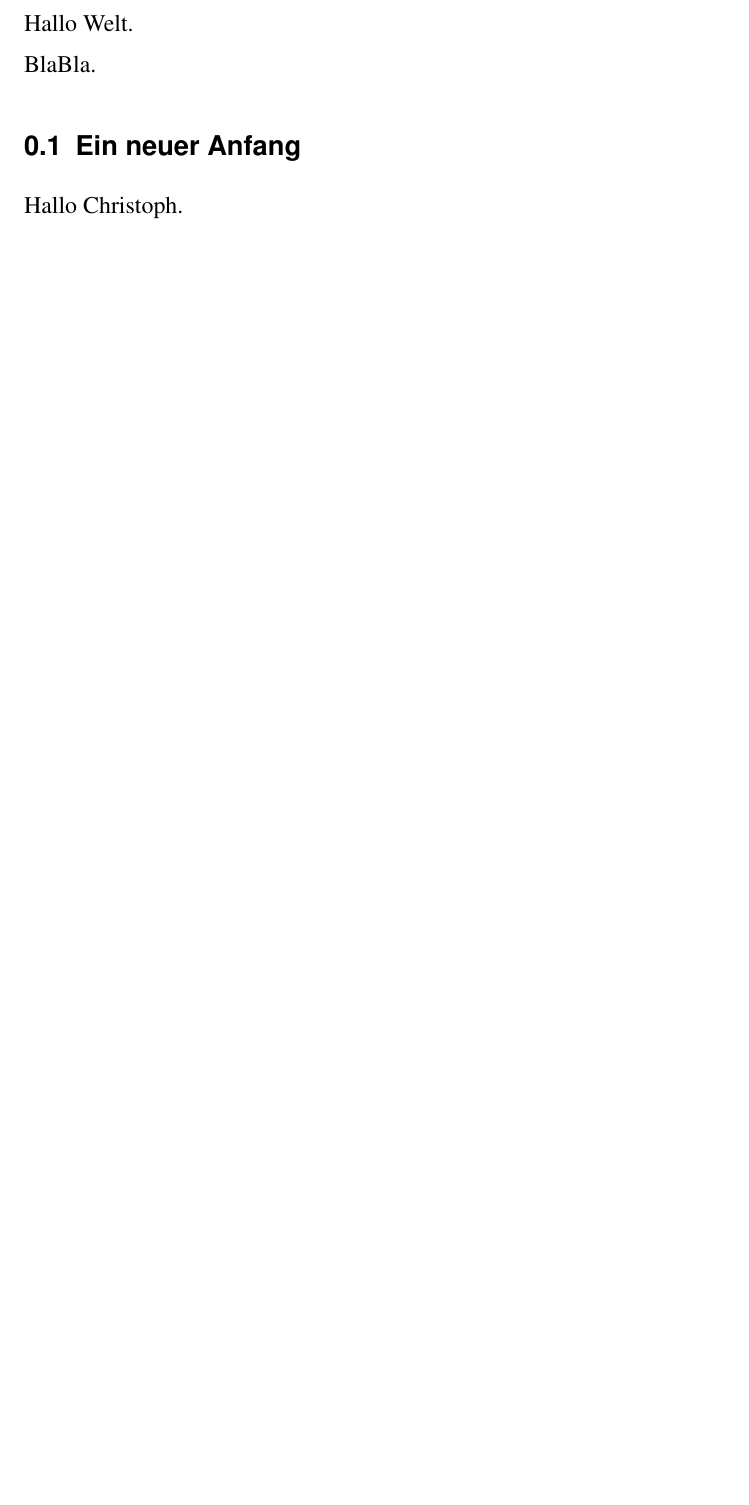
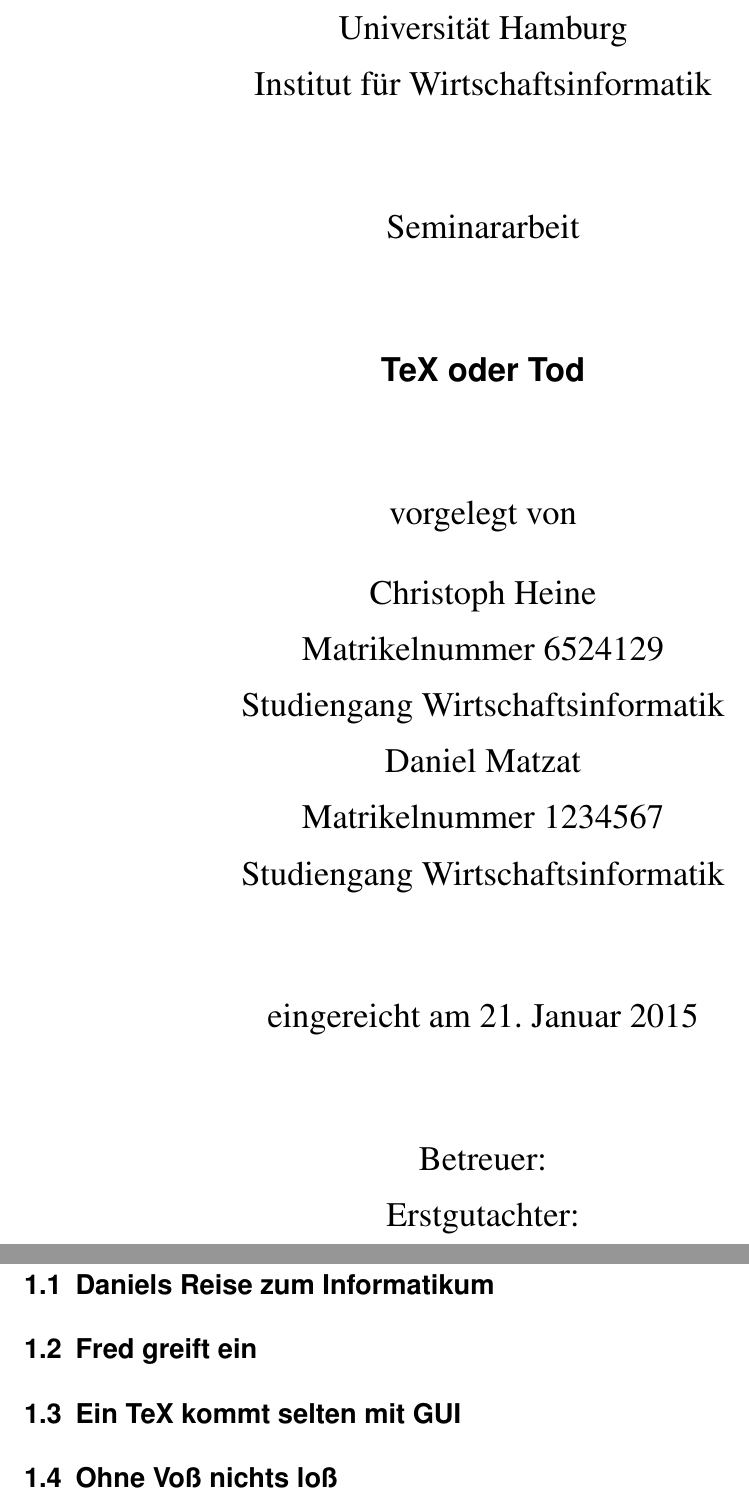
Before and after one commit to heinezen/Seminararbeit-Informationsmanagement, a LaTeX document (document.tex): part of the page before the commit and two parts of pages 1 and 3 of 7 after it, the two joined at a grey line, cut at the place of the change, the shorter picture padded with empty space. Compiled offline with pdfLaTeX.

Commit message:
Muster bereitgestellt.

```diff
--- a/document.tex
+++ b/document.tex
@@ -4,11 +4,9 @@
 %\usepackage[isolatin]{inputenc} % PC-Umlaute direkt verwenden
 \usepackage[utf8]{inputenc} % Unicode funktioniert unter Windows, Linux und Mac
 \usepackage[T1]{fontenc}
+\usepackage{times}
 \usepackage{ngerman}
-\usepackage{graphicx}
 \usepackage{url}
-\usepackage{hyperref}\urlstyle{rm}
-\usepackage{times}
 \usepackage[scaled]{helvet}
 \usepackage{a4wide}
 \usepackage{rotating}
@@ -19,9 +17,29 @@
 \pagestyle{plain}
 
 \begin{document}
-Hallo Welt.
 
-BlaBla.
+	\newpage
+	\thispagestyle{empty}
+	\begin{center}\Large
+		Universität Hamburg \par
+		Institut für Wirtschaftsinformatik
+		\vfill
+		Seminararbeit
+		\vfill
+		{\Large\textsf{\textbf{TeX oder Tod}}\par}
+		\vfill
+		vorgelegt von
+		\par\bigskip
+		Christoph Heine \par
+		Matrikelnummer 6524129 \par
+		Studiengang Wirtschaftsinformatik \par
+		Daniel Matzat \par
+		Matrikelnummer 1234567 \par
+		Studiengang Wirtschaftsinformatik
+		\vfill
+		eingereicht am \today
+		\vfill
+		Betreuer:  \par
+		Erstgutachter:  \par
+	\end{center}
 
-\subsection{Ein neuer Anfang}
-Hallo Christoph.
@@ -27,0 +50,5 @@ Hallo Christoph.
+	\section{Aller Anfang ist schwer}
+	\subsection{Daniels Reise zum Informatikum}
+	\subsection{Fred greift ein}
+	\subsection{Ein TeX kommt selten mit GUI}
+	\subsection{Ohne Voß nichts loß}
```
Also changed, not shown: document.tex (44 more changed lines), 1 other file.
